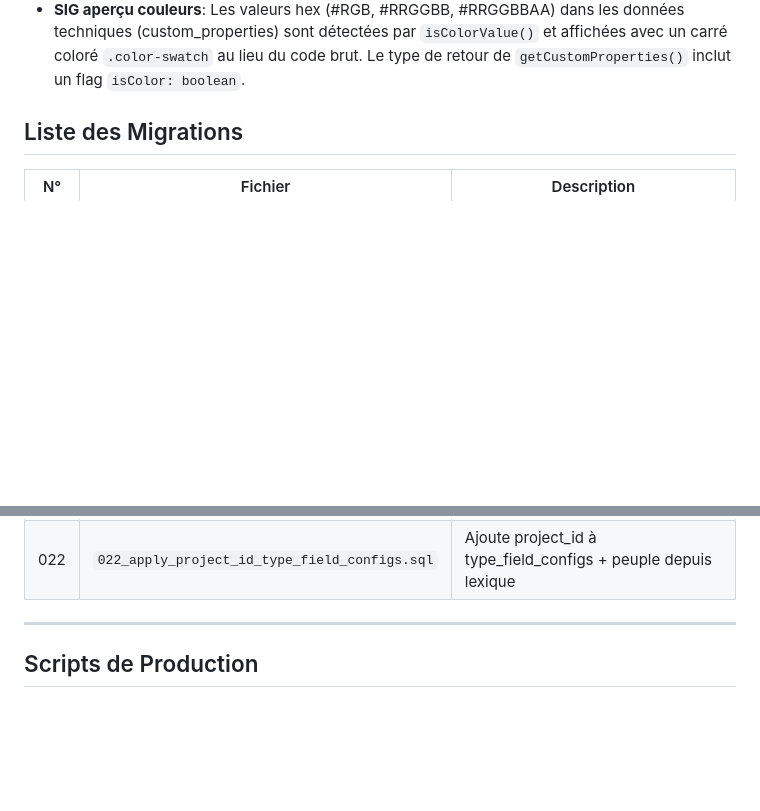
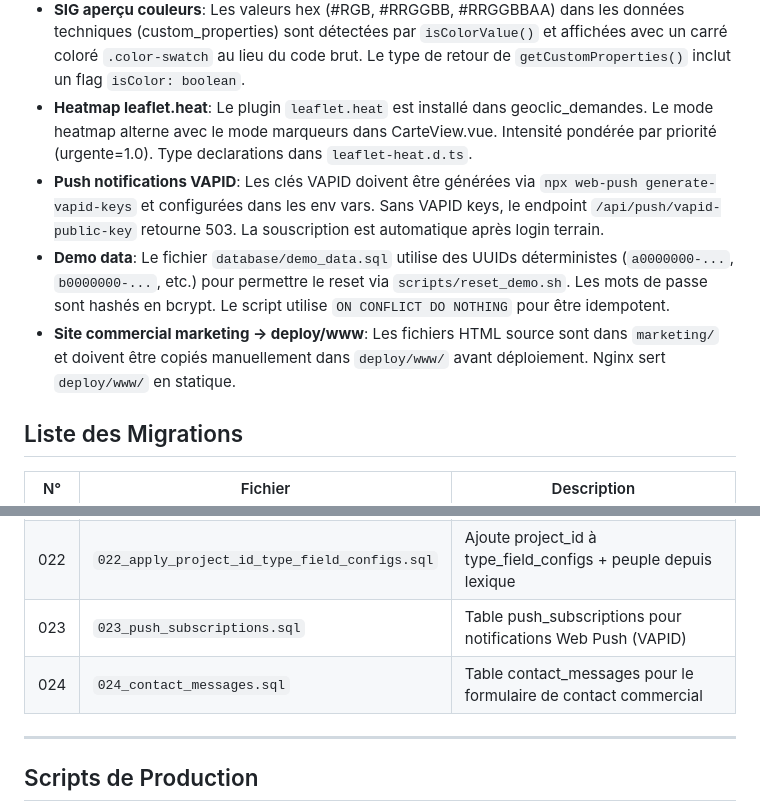
Before and after one commit to fredco30/GeoClic_suiteV2, a Markdown page: CLAUDE.md, 2 parts joined by grey strips. GitHub-like rendering; blank space fills up the shorter version.

```diff
--- a/CLAUDE.md
+++ b/CLAUDE.md
@@ -961,6 +996,10 @@ async def get_demande(): ...
 - **SIG Turf.js**: La dépendance `@turf/turf` est installée dans geoclic_sig_web. Utilisée pour calculer le linéaire total (`turf.length()` en mètres) et la surface totale (`turf.area()` en m²) dans le cockpit Stats.
 - **SIG dashboard panel**: Le panneau droit du SIG est un composant unique avec 3 onglets (Stats/Propriétés/Export) géré par `dashboardTab` ref. Le watch sur `selectedFeature` ouvre automatiquement l'onglet Propriétés. Pas de panneaux séparés stats-panel/feature-panel. Le panneau s'ouvre par défaut (`showStatsPanel = ref(true)`).
 - **SIG aperçu couleurs**: Les valeurs hex (#RGB, #RRGGBB, #RRGGBBAA) dans les données techniques (custom_properties) sont détectées par `isColorValue()` et affichées avec un carré coloré `.color-swatch` au lieu du code brut. Le type de retour de `getCustomProperties()` inclut un flag `isColor: boolean`.
+- **Heatmap leaflet.heat**: Le plugin `leaflet.heat` est installé dans geoclic_demandes. Le mode heatmap alterne avec le mode marqueurs dans CarteView.vue. Intensité pondérée par priorité (urgente=1.0). Type declarations dans `leaflet-heat.d.ts`.
+- **Push notifications VAPID**: Les clés VAPID doivent être générées via `npx web-push generate-vapid-keys` et configurées dans les env vars. Sans VAPID keys, le endpoint `/api/push/vapid-public-key` retourne 503. La souscription est automatique après login terrain.
+- **Demo data**: Le fichier `database/demo_data.sql` utilise des UUIDs déterministes (`a0000000-...`, `b0000000-...`, etc.) pour permettre le reset via `scripts/reset_demo.sh`. Les mots de passe sont hashés en bcrypt. Le script utilise `ON CONFLICT DO NOTHING` pour être idempotent.
+- **Site commercial marketing → deploy/www**: Les fichiers HTML source sont dans `marketing/` et doivent être copiés manuellement dans `deploy/www/` avant déploiement. Nginx sert `deploy/www/` en statique.
 
 ## Liste des Migrations
 
@@ -980,6 +1019,8 @@ async def get_demande(): ...
 | 018 | `018_fix_system_settings_fk.sql` | Corrige FK system_settings.updated_by → geoclic_users |
 | 019 | `019_fix_geoclic_staging_fk.sql` | Corrige FK geoclic_staging (created_by, updated_by, validated_by) → geoclic_users |
 | 022 | `022_apply_project_id_type_field_configs.sql` | Ajoute project_id à type_field_configs + peuple depuis lexique |
+| 023 | `023_push_subscriptions.sql` | Table push_subscriptions pour notifications Web Push (VAPID) |
+| 024 | `024_contact_messages.sql` | Table contact_messages pour le formulaire de contact commercial |
 
 ---
 
```
Also changed, not shown: other parts of CLAUDE.md (+62 -10 lines).
